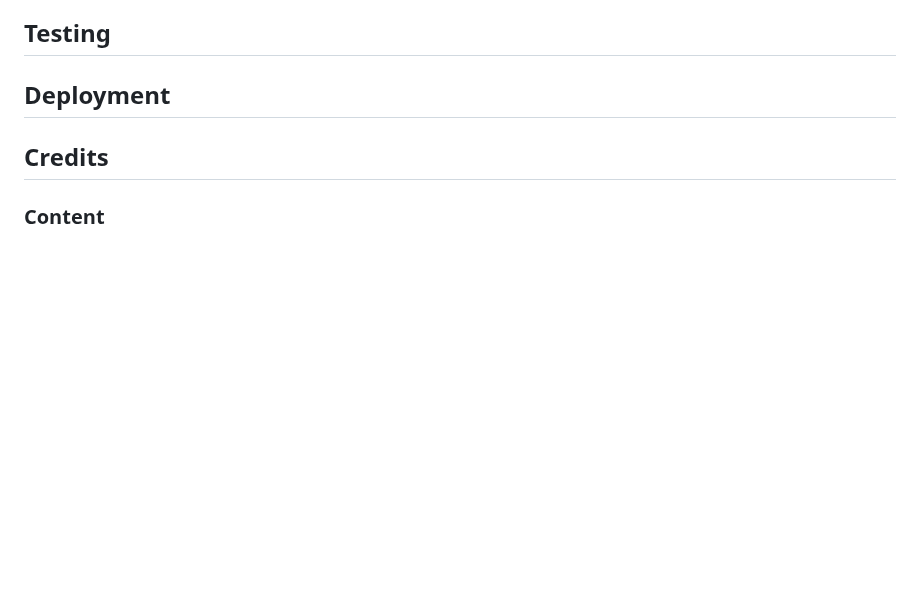
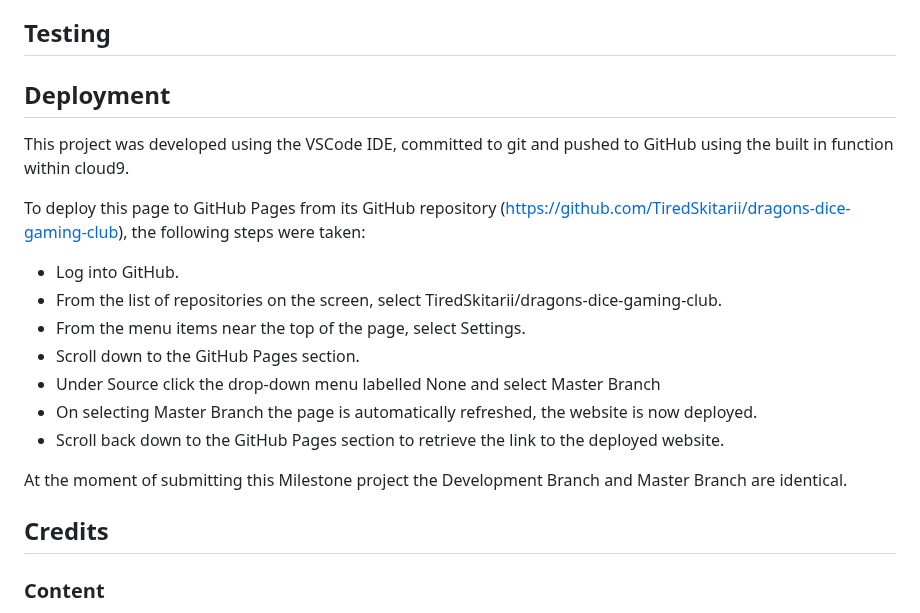
Before and after one commit to TiredSkitarii/dragons-dice-gaming-club, a Markdown page: README.md, the part around the change. Drawn GitHub-style; blank space fills up the shorter version.

Commit message:
Update README.md
Added deployment information

```diff
--- a/README.md
+++ b/README.md
@@ -124,6 +124,20 @@ This Project with made using HTML and Javascript
 
 ## Deployment
 
+This project was developed using the VSCode IDE, committed to git and pushed to GitHub using the built in function within cloud9.
+
+To deploy this page to GitHub Pages from its GitHub repository (https://github.com/TiredSkitarii/dragons-dice-gaming-club), the following steps were taken:
+
+- Log into GitHub.
+- From the list of repositories on the screen, select TiredSkitarii/dragons-dice-gaming-club.
+- From the menu items near the top of the page, select Settings.
+- Scroll down to the GitHub Pages section.
+- Under Source click the drop-down menu labelled None and select Master Branch
+- On selecting Master Branch the page is automatically refreshed, the website is now deployed.
+- Scroll back down to the GitHub Pages section to retrieve the link to the deployed website.
+
+At the moment of submitting this Milestone project the Development Branch and Master Branch are identical.
+
 ## Credits
 
 ### Content
```
